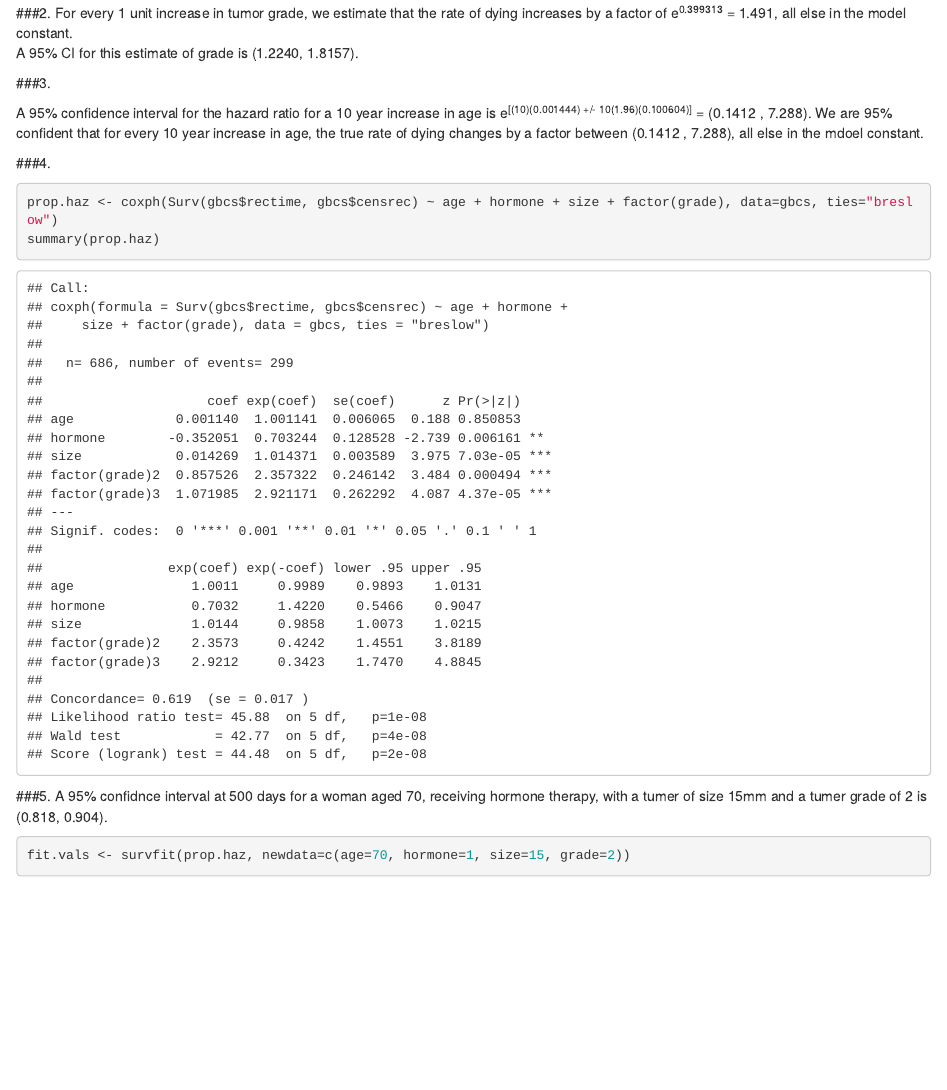
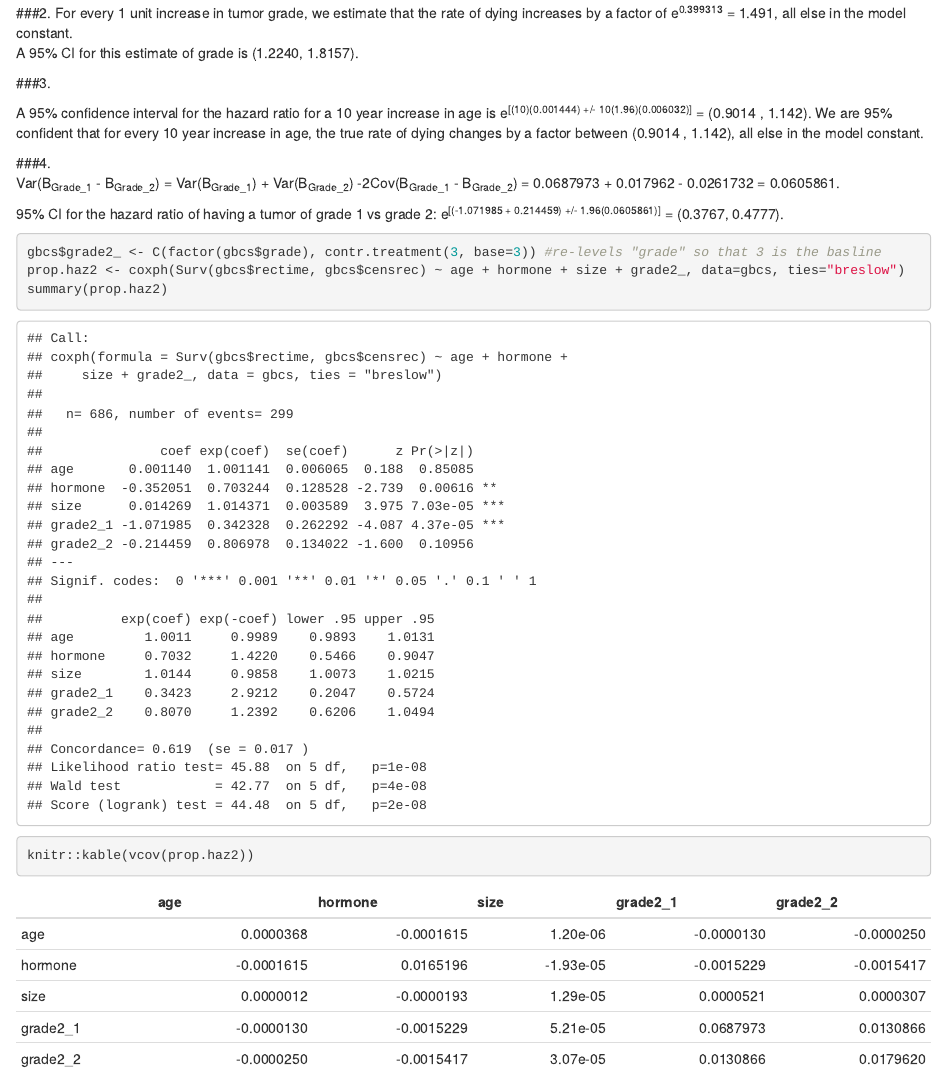
Before and after one commit to brndngrhm/survival_analysis, an R Markdown document (hw/HW4.Rmd): the page in a window 1100 px wide, from 1200 px down. Rendered offline with R 4.5, knitr and Pandoc, with nearby package versions.

Commit message:
almost done

````diff
--- a/hw/HW4.Rmd
+++ b/hw/HW4.Rmd
@@ -48,19 +48,27 @@ A 95% CI for this estimate of grade is (1.2240, 1.8157).
 
 ###3.
 
-A 95% confidence interval for the hazard ratio for a 10 year increase in age is e^[(10)(0.001444) +/- 10(1.96)(0.100604)]^ = (`r format(exp((10 * 0.001444) - (10 * 1.96 * 0.100604)), digits=4)` ,
-`r format(exp((10 * 0.001444) + (10 * 1.96 * 0.100604)), digits=4)`). We are 95% confident that for every 10 year increase in age, the true rate of dying changes by a factor between (`r format(exp((10 * 0.001444) - (10 * 1.96 * 0.100604)), digits=4)` ,
-`r format(exp((10 * 0.001444) + (10 * 1.96 * 0.100604)), digits=4)`), all else in the mdoel constant.
+A 95% confidence interval for the hazard ratio for a 10 year increase in age is e^[(10)(0.001444) +/- 10(1.96)(0.006032)]^ = (`r format(exp((10 * 0.001444) - (10 * 1.96 * 0.006032)), digits=4)` ,
+`r format(exp((10 * 0.001444) + (10 * 1.96 * 0.006032)), digits=4)`). We are 95% confident that for every 10 year increase in age, the true rate of dying changes by a factor between (`r format(exp((10 * 0.001444) - (10 * 1.96 * 0.006032)), digits=4)` ,
+`r format(exp((10 * 0.001444) + (10 * 1.96 * 0.006032)), digits=4)`), all else in the model constant.
 
 ###4.
+Var(B~Grade_1~ - B~Grade_2~) = Var(B~Grade_1~) + Var(B~Grade_2~) -2Cov(B~Grade_1~ - B~Grade_2~) = `r 6.879734e-02` + `r 1.796197e-02` - `r 2 * 1.308662e-02` =
+`r 6.879734e-02 + 1.796197e-02 - 2 * 1.308662e-02`.
+
+95% CI for the hazard ratio of having a tumor of grade 1 vs grade 2:
+e^[(-1.071985 + 0.214459) +/- 1.96(`r 6.879734e-02 + 1.796197e-02 -  2 * 1.308662e-02`)]^ =
+(`r round(exp(-0.857526 - 1.96 * 0.06058607), digits=4)`, `r round(exp(-0.857526 + 1.96 * 0.06058607), digits=4)`).
+
 ```{r, echo=T}
-prop.haz <- coxph(Surv(gbcs$rectime, gbcs$censrec) ~ age + hormone + size + factor(grade), data=gbcs, ties="breslow")
-summary(prop.haz)
-
+gbcs$grade2_ <- C(factor(gbcs$grade), contr.treatment(3, base=3)) #re-levels "grade" so that 3 is the basline
+prop.haz2 <- coxph(Surv(gbcs$rectime, gbcs$censrec) ~ age + hormone + size + grade2_, data=gbcs, ties="breslow")
+summary(prop.haz2)
+knitr::kable(vcov(prop.haz2))
 ```
 
 ###5.
-A 95% confidnce interval at 500 days for a woman aged 70, receiving hormone therapy, with a tumer of size 15mm and a tumer grade of 2 is (0.818, 0.904).
+A 95% confidence interval at 500 days for a woman aged 70, receiving hormone therapy, with a tumor of size 15mm and a tumor grade of 2 is (0.818, 0.904).
 ```{r, echo=T}
 fit.vals <- survfit(prop.haz, newdata=c(age=70, hormone=1, size=15, grade=2))
 ```
````
Also changed, not shown: hw/HW4.Rmd (3 more changed lines).
